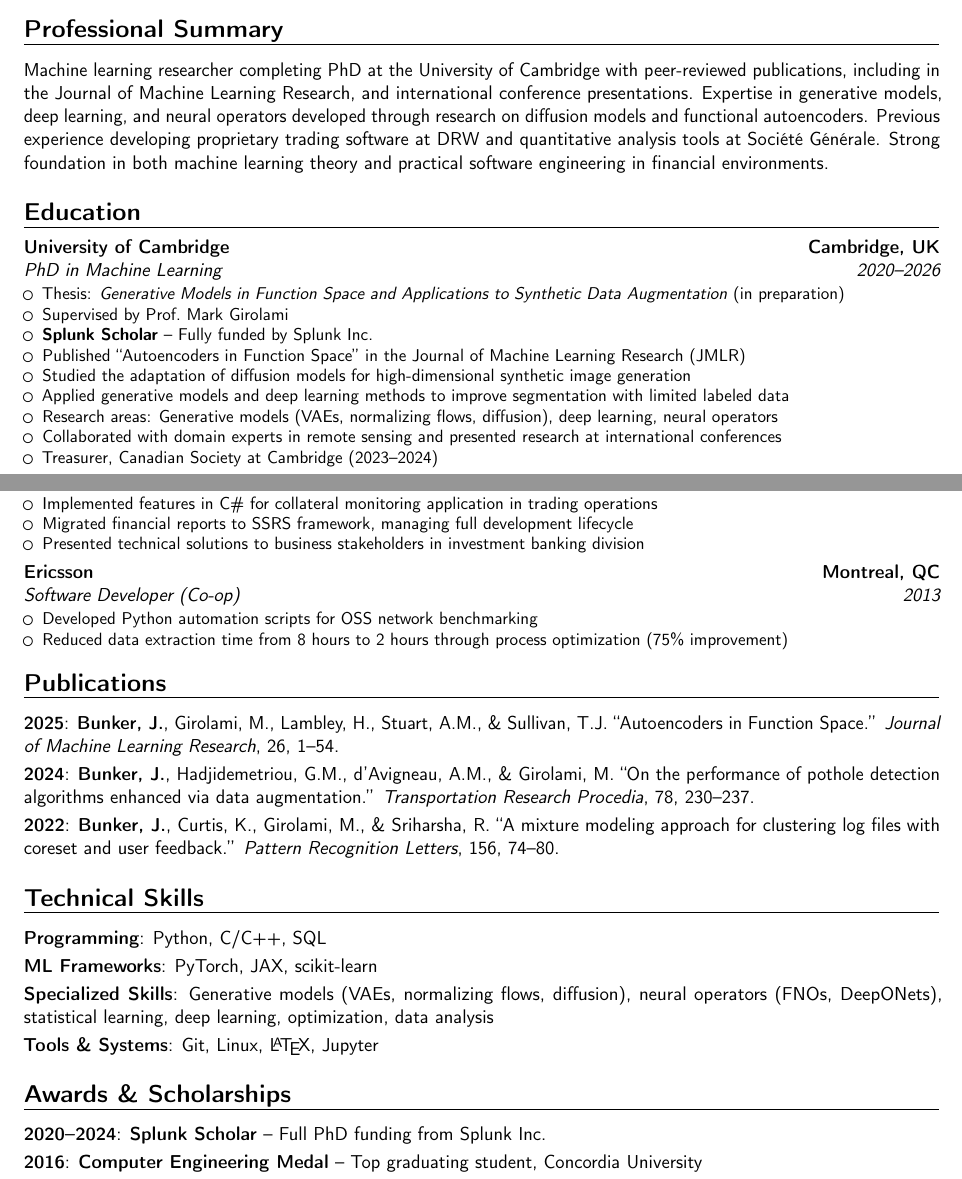
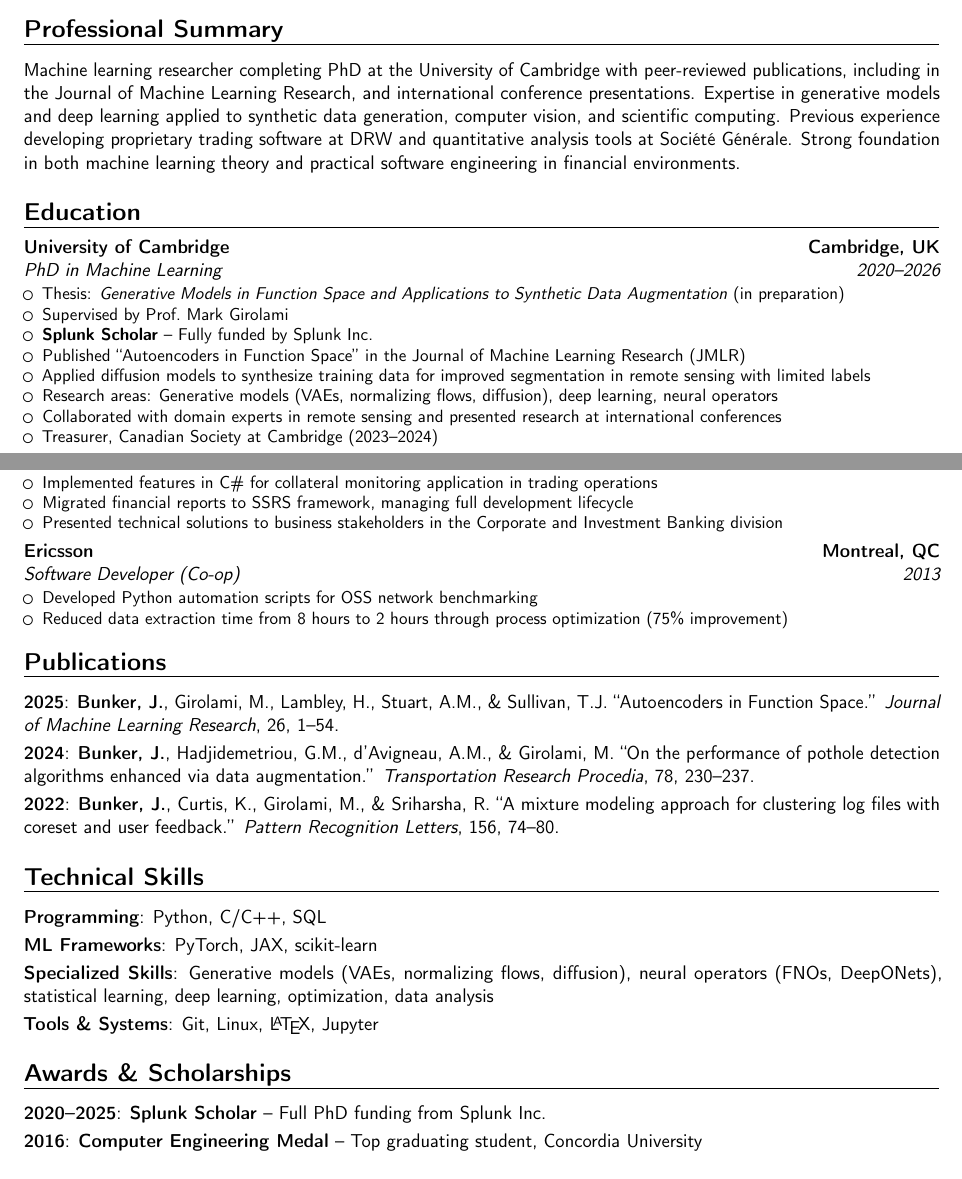
Before and after one commit to bunkerj/curriculum-vitae, a LaTeX CV (source/cv.tex): two parts of pages 1 and 2 of 3, joined at a grey line, cut so that both start at the same text. Compiled offline with pdfLaTeX.

Commit message:
Update minor details

```diff
--- a/source/cv.tex
+++ b/source/cv.tex
@@ -35,7 +35,7 @@
 \renewcommand{\footrulewidth}{0pt}
 
 \section{Professional Summary}
-\cvitem{}{Machine learning researcher completing PhD at the University of Cambridge with peer-reviewed publications, including in the Journal of Machine Learning Research, and international conference presentations. Expertise in generative models, deep learning, and neural operators developed through research on diffusion models and functional autoencoders. Previous experience developing proprietary trading software at DRW and quantitative analysis tools at Société Générale. Strong foundation in both machine learning theory and practical software engineering in financial environments.}
+\cvitem{}{Machine learning researcher completing PhD at the University of Cambridge with peer-reviewed publications, including in the Journal of Machine Learning Research, and international conference presentations. Expertise in generative models and deep learning applied to synthetic data generation, computer vision, and scientific computing. Previous experience developing proprietary trading software at DRW and quantitative analysis tools at Société Générale. Strong foundation in both machine learning theory and practical software engineering in financial environments.}
 
 \section{Education}
 
@@ -45,8 +45,7 @@
 \item Supervised by Prof.\ Mark Girolami
 \item \textbf{Splunk Scholar} -- Fully funded by Splunk Inc.
 \item Published ``Autoencoders in Function Space'' in the Journal of Machine Learning Research (JMLR)
-\item Studied the adaptation of diffusion models for high-dimensional synthetic image generation
-\item Applied generative models and deep learning methods to improve segmentation with limited labeled data
+\item Applied diffusion models to synthesize training data for improved segmentation in remote sensing with limited labels
 \item Research areas: Generative models (VAEs, normalizing flows, diffusion), deep learning, neural operators
 \item Collaborated with domain experts in remote sensing and presented research at international conferences
 \item Treasurer, Canadian Society at Cambridge (2023--2024)
@@ -103,7 +102,7 @@
 \begin{itemize}
 \item Implemented features in C\# for collateral monitoring application in trading operations
 \item Migrated financial reports to SSRS framework, managing full development lifecycle
-\item Presented technical solutions to business stakeholders in investment banking division
+\item Presented technical solutions to business stakeholders in the Corporate and Investment Banking division
 \end{itemize}}
 
 \cventry{2013}{Software Developer (Co-op)}{Ericsson}{Montreal, QC}{}{
@@ -129,7 +128,7 @@
 
 \section{Awards \& Scholarships}
 
-\cvitem{2020--2024}{\textbf{Splunk Scholar} -- Full PhD funding from Splunk Inc.}
+\cvitem{2020--2025}{\textbf{Splunk Scholar} -- Full PhD funding from Splunk Inc.}
 \cvitem{2016}{\textbf{Computer Engineering Medal} -- Top graduating student, Concordia University}
 \cvitem{2013}{\textbf{Russell Breen Scholarship} -- Academic excellence, Concordia University}
 
```
Also changed, not shown: Justin_Bunker_CV.pdf.
